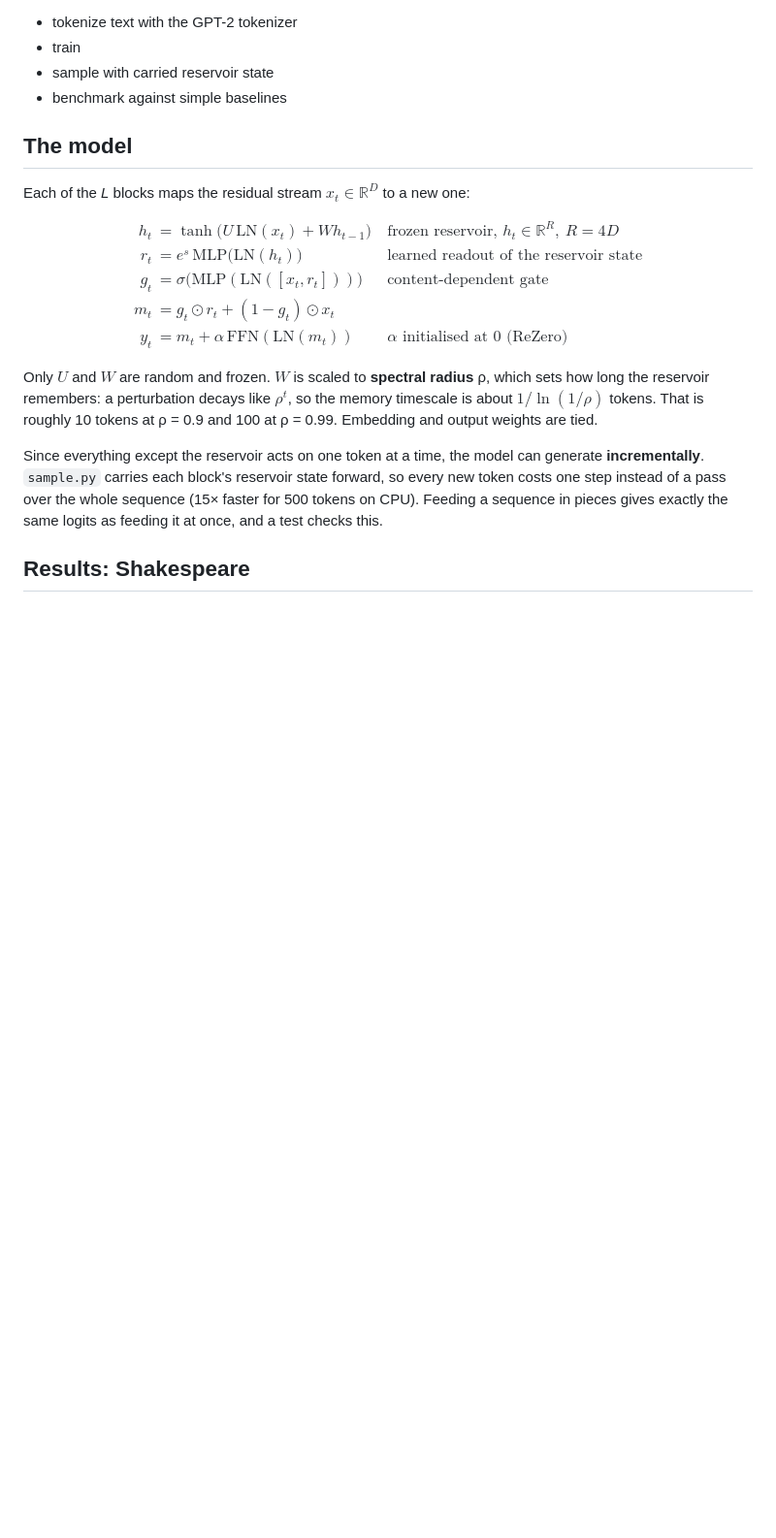
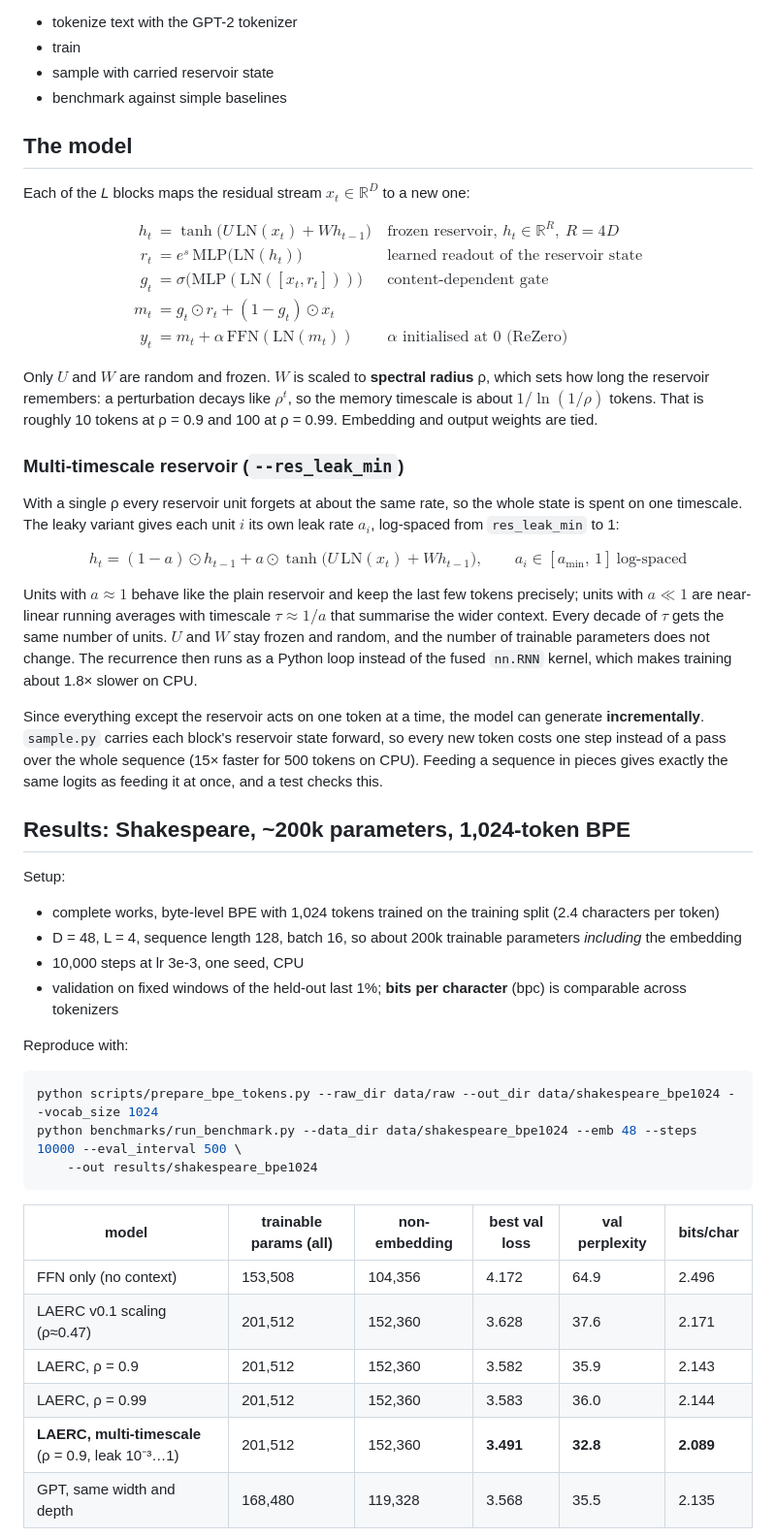
Before and after one commit to fekoester/LAERC, a Markdown page: README.md, the part around one of its changes. Shown at 97% size. Drawn GitHub-style; blank space fills up the shorter version.

````diff
--- a/README.md
+++ b/README.md
@@ -28,6 +28,40 @@ $$
 
 Only $U$ and $W$ are random and frozen. $W$ is scaled to **spectral radius** ρ, which sets how long the reservoir remembers: a perturbation decays like $\rho^t$, so the memory timescale is about $1/\ln(1/\rho)$ tokens. That is roughly 10 tokens at ρ = 0.9 and 100 at ρ = 0.99. Embedding and output weights are tied.
 
+### Multi-timescale reservoir (`--res_leak_min`)
+
+With a single ρ every reservoir unit forgets at about the same rate, so the whole state is spent on one timescale. The leaky variant gives each unit $i$ its own leak rate $a_i$, log-spaced from `res_leak_min` to 1:
+
+$$
+h_t = (1-a)\odot h_{t-1} + a \odot \tanh\!\big(U\,\mathrm{LN}(x_t) + W h_{t-1}\big), \qquad a_i \in [a_{\min},\,1]\ \text{log-spaced}
+$$
+
+Units with $a\approx 1$ behave like the plain reservoir and keep the last few tokens precisely; units with $a \ll 1$ are near-linear running averages with timescale $\tau\approx 1/a$ that summarise the wider context. Every decade of $\tau$ gets the same number of units. $U$ and $W$ stay frozen and random, and the number of trainable parameters does not change. The recurrence then runs as a Python loop instead of the fused `nn.RNN` kernel, which makes training about 1.8× slower on CPU.
+
 Since everything except the reservoir acts on one token at a time, the model can generate **incrementally**. `sample.py` carries each block's reservoir state forward, so every new token costs one step instead of a pass over the whole sequence (15× faster for 500 tokens on CPU). Feeding a sequence in pieces gives exactly the same logits as feeding it at once, and a test checks this.
 
-## Results: Shakespeare
+## Results: Shakespeare, ~200k parameters, 1,024-token BPE
+
+Setup:
+- complete works, byte-level BPE with 1,024 tokens trained on the training split (2.4 characters per token)
+- D = 48, L = 4, sequence length 128, batch 16, so about 200k trainable parameters *including* the embedding
+- 10,000 steps at lr 3e-3, one seed, CPU
+- validation on fixed windows of the held-out last 1%; **bits per character** (bpc) is comparable across tokenizers
+
+Reproduce with:
+
+```bash
+python scripts/prepare_bpe_tokens.py --raw_dir data/raw --out_dir data/shakespeare_bpe1024 --vocab_size 1024
+python benchmarks/run_benchmark.py --data_dir data/shakespeare_bpe1024 --emb 48 --steps 10000 --eval_interval 500 \
+    --out results/shakespeare_bpe1024
+```
+
+| model | trainable params (all) | non-embedding | best val loss | val perplexity | bits/char |
+|---|---|---|---|---|---|
+| FFN only (no context) | 153,508 | 104,356 | 4.172 | 64.9 | 2.496 |
+| LAERC v0.1 scaling (ρ≈0.47) | 201,512 | 152,360 | 3.628 | 37.6 | 2.171 |
+| LAERC, ρ = 0.9 | 201,512 | 152,360 | 3.582 | 35.9 | 2.143 |
+| LAERC, ρ = 0.99 | 201,512 | 152,360 | 3.583 | 36.0 | 2.144 |
+| **LAERC, multi-timescale** (ρ = 0.9, leak 10⁻³…1) | 201,512 | 152,360 | **3.491** | **32.8** | **2.089** |
+| GPT, same width and depth | 168,480 | 119,328 | 3.568 | 35.5 | 2.135 |
+
````
Also changed, not shown: other parts of README.md (+27 -2 lines), results/shakespeare_bpe1024/results.md (added, +8 -0 lines), results/shakespeare_bpe1024/val_curves.png (added), 12 other files.
